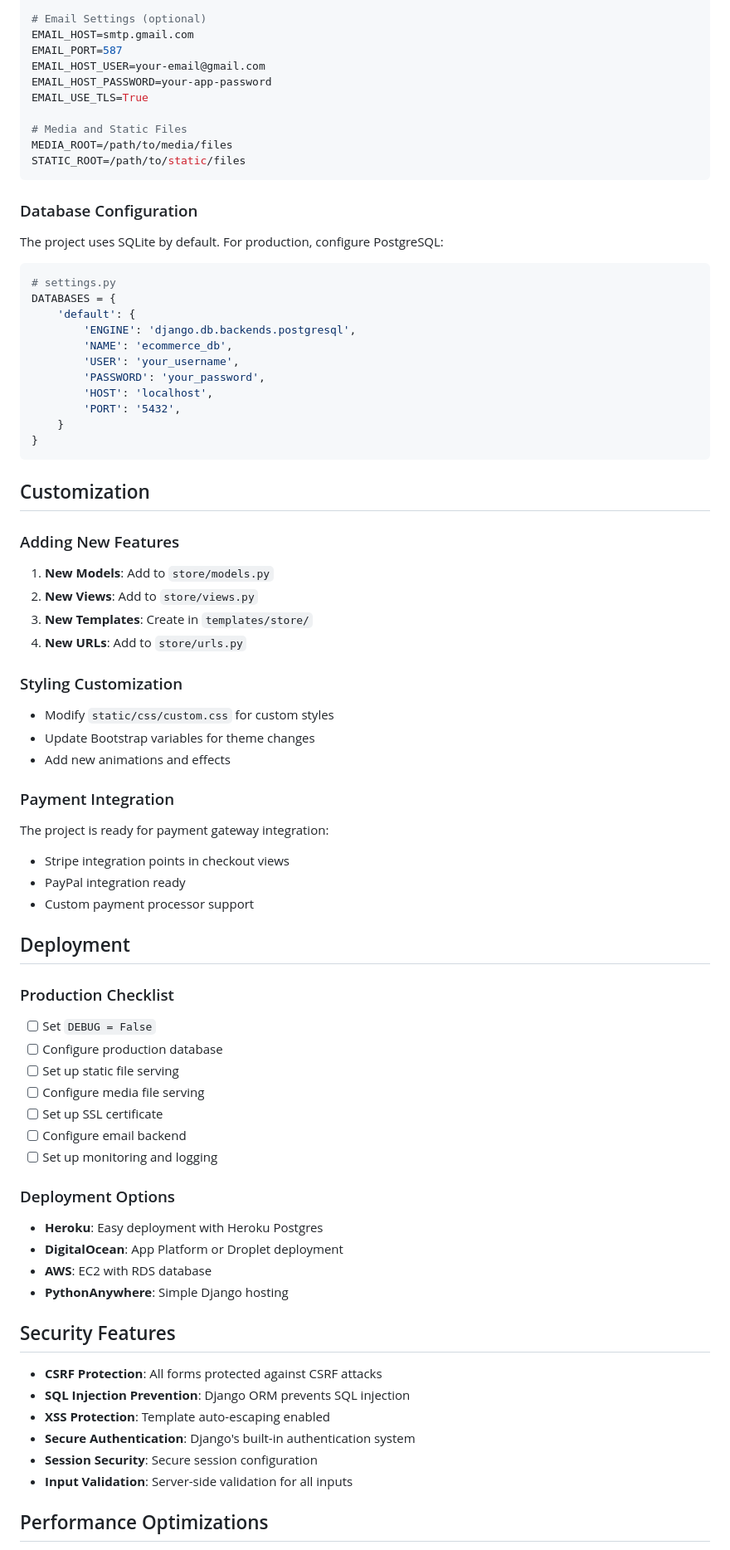
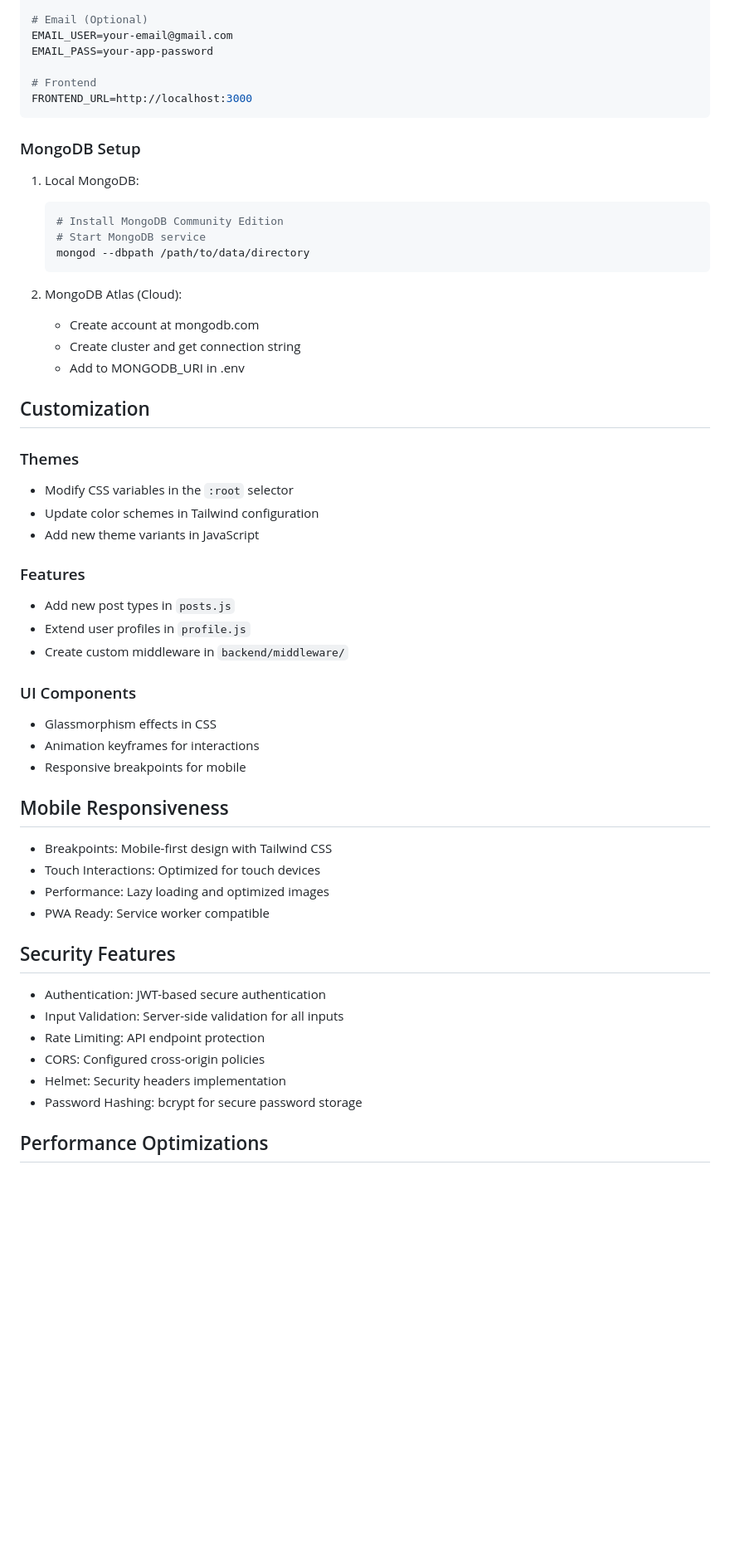
Before and after one commit to Srusti-26/social-media-app, a Markdown page: README.md, the part around one of its changes. Shown at 83% size. Rendered like a GitHub page; blank space fills up the shorter version.

````diff
--- a/README.md
+++ b/README.md
@@ -253,77 +253,57 @@ DATABASE_URL=postgresql://user:password@localhost:5432/ecommerce_db
 
-# Email Settings (optional)
-EMAIL_HOST=smtp.gmail.com
-EMAIL_PORT=587
-EMAIL_HOST_USER=your-email@gmail.com
-EMAIL_HOST_PASSWORD=your-app-password
-EMAIL_USE_TLS=True
+# Email (Optional)
+EMAIL_USER=your-email@gmail.com
+EMAIL_PASS=your-app-password
 
-# Media and Static Files
-MEDIA_ROOT=/path/to/media/files
-STATIC_ROOT=/path/to/static/files
+# Frontend
+FRONTEND_URL=http://localhost:3000
 ```
 
-### Database Configuration
-The project uses SQLite by default. For production, configure PostgreSQL:
+### MongoDB Setup
+1. Local MongoDB:
+   ```bash
+   # Install MongoDB Community Edition
+   # Start MongoDB service
+   mongod --dbpath /path/to/data/directory
+   ```
 
-```python
-# settings.py
-DATABASES = {
-    'default': {
-        'ENGINE': 'django.db.backends.postgresql',
-        'NAME': 'ecommerce_db',
-        'USER': 'your_username',
-        'PASSWORD': 'your_password',
-        'HOST': 'localhost',
-        'PORT': '5432',
-    }
-}
-```
+2. MongoDB Atlas (Cloud):
+   - Create account at mongodb.com
+   - Create cluster and get connection string
+   - Add to MONGODB_URI in .env
 
 ## Customization
 
-### Adding New Features
-1. **New Models**: Add to `store/models.py`
-2. **New Views**: Add to `store/views.py`
-3. **New Templates**: Create in `templates/store/`
-4. **New URLs**: Add to `store/urls.py`
+### Themes
+- Modify CSS variables in the `:root` selector
+- Update color schemes in Tailwind configuration
+- Add new theme variants in JavaScript
 
-### Styling Customization
-- Modify `static/css/custom.css` for custom styles
-- Update Bootstrap variables for theme changes
-- Add new animations and effects
+### Features
+- Add new post types in `posts.js`
+- Extend user profiles in `profile.js`
+- Create custom middleware in `backend/middleware/`
 
-### Payment Integration
-The project is ready for payment gateway integration:
-- Stripe integration points in checkout views
-- PayPal integration ready
-- Custom payment processor support
+### UI Components
+- Glassmorphism effects in CSS
+- Animation keyframes for interactions
+- Responsive breakpoints for mobile
 
-## Deployment
+## Mobile Responsiveness
 
-### Production Checklist
-- [ ] Set `DEBUG = False`
-- [ ] Configure production database
-- [ ] Set up static file serving
-- [ ] Configure media file serving
-- [ ] Set up SSL certificate
-- [ ] Configure email backend
-- [ ] Set up monitoring and logging
-
-### Deployment Options
-- **Heroku**: Easy deployment with Heroku Postgres
-- **DigitalOcean**: App Platform or Droplet deployment
-- **AWS**: EC2 with RDS database
-- **PythonAnywhere**: Simple Django hosting
+- Breakpoints: Mobile-first design with Tailwind CSS
+- Touch Interactions: Optimized for touch devices
+- Performance: Lazy loading and optimized images
+- PWA Ready: Service worker compatible
 
 ## Security Features
 
-- **CSRF Protection**: All forms protected against CSRF attacks
-- **SQL Injection Prevention**: Django ORM prevents SQL injection
-- **XSS Protection**: Template auto-escaping enabled
-- **Secure Authentication**: Django's built-in authentication system
-- **Session Security**: Secure session configuration
-- **Input Validation**: Server-side validation for all inputs
+- Authentication: JWT-based secure authentication
+- Input Validation: Server-side validation for all inputs
+- Rate Limiting: API endpoint protection
+- CORS: Configured cross-origin policies
+- Helmet: Security headers implementation
+- Password Hashing: bcrypt for secure password storage
 
 ## Performance Optimizations
 
````
Also changed, not shown: other parts of README.md (+204 -256 lines).
